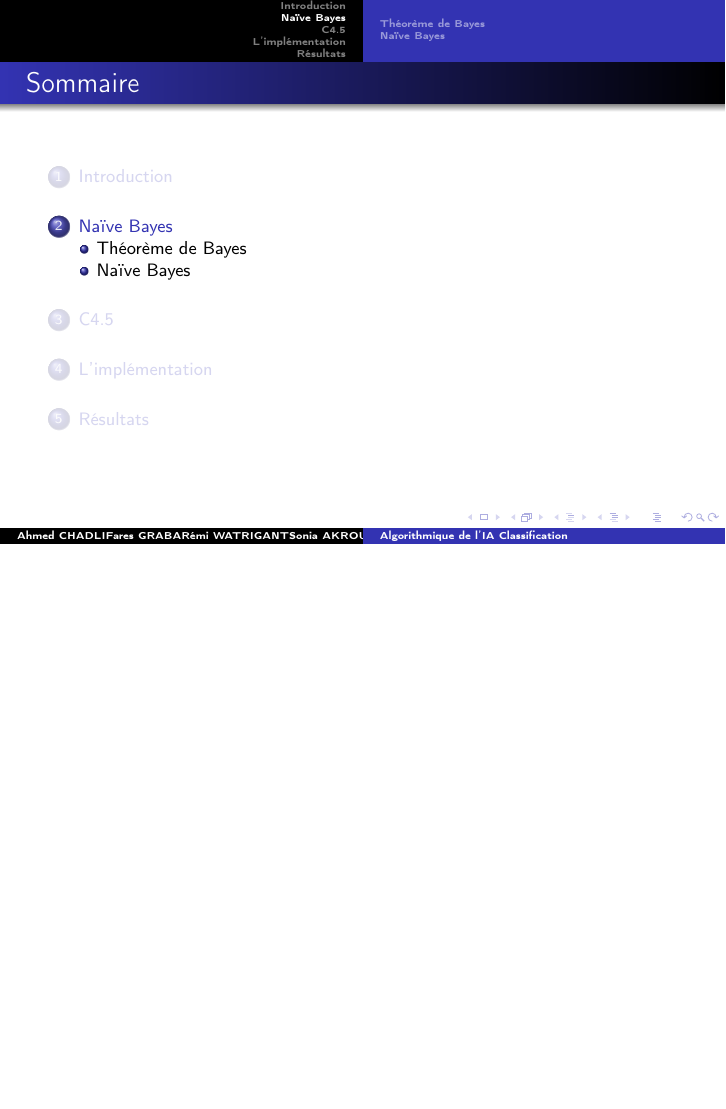
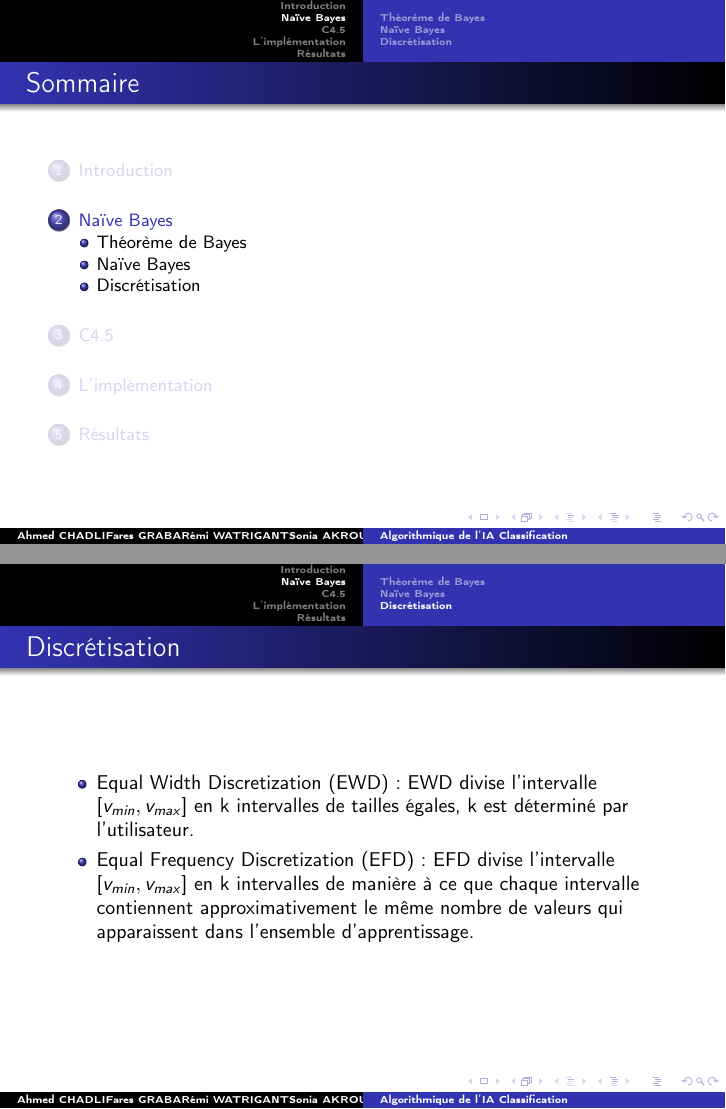
Before and after one commit to newvikram22/algoia, LaTeX slides (diapo/diapo.tex, which reads diapo/naivebayes.tex): page 6 of 17 before the commit and pages 6 and 11 of 18 after it, the two joined at a grey line, the shorter picture padded with empty space. Compiled offline with pdfLaTeX.

Commit message:
Maj diapo

```diff
--- a/diapo/naivebayes.tex
+++ b/diapo/naivebayes.tex
@@ -39,3 +39,14 @@
 	avec la formule de Bayes généralisée et en supposant que les $e_{j}$ sont conditionnellement indépendants.
 	\end{itemize}
 	\end{frame}
+	\subsection{Discrétisation}
+	\begin{frame}
+	\frametitle{Discrétisation}
+	\begin{itemize}
+		\item Equal Width Discretization (EWD):
+		EWD divise l'intervalle [$ v_{min},v_{max} $] en k intervalles de tailles égales, k est déterminé par l'utilisateur.\
+
+		\item Equal Frequency Discretization (EFD):
+		EFD divise l'intervalle [$v_{min},v_{max} $] en k intervalles de manière à ce que chaque intervalle contiennent approximativement le même nombre de valeurs qui apparaissent dans l'ensemble d'apprentissage.
+	\end{itemize}
+	\end{frame}
```
